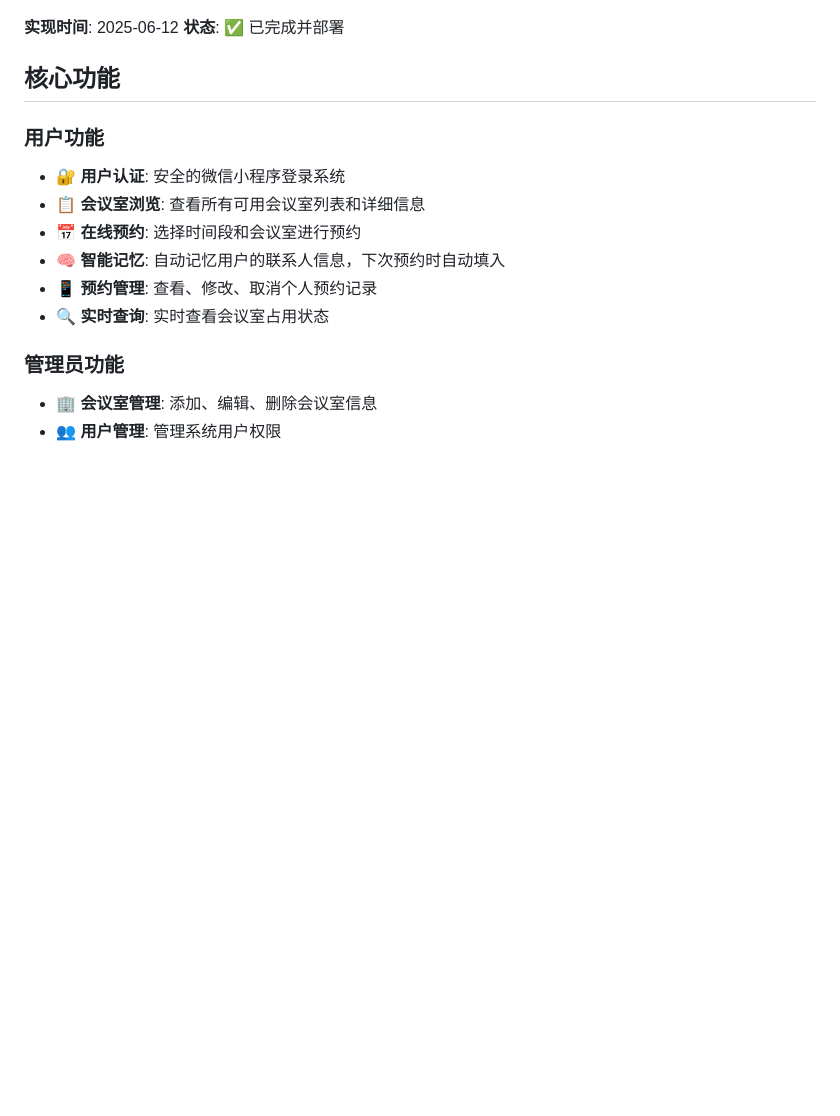
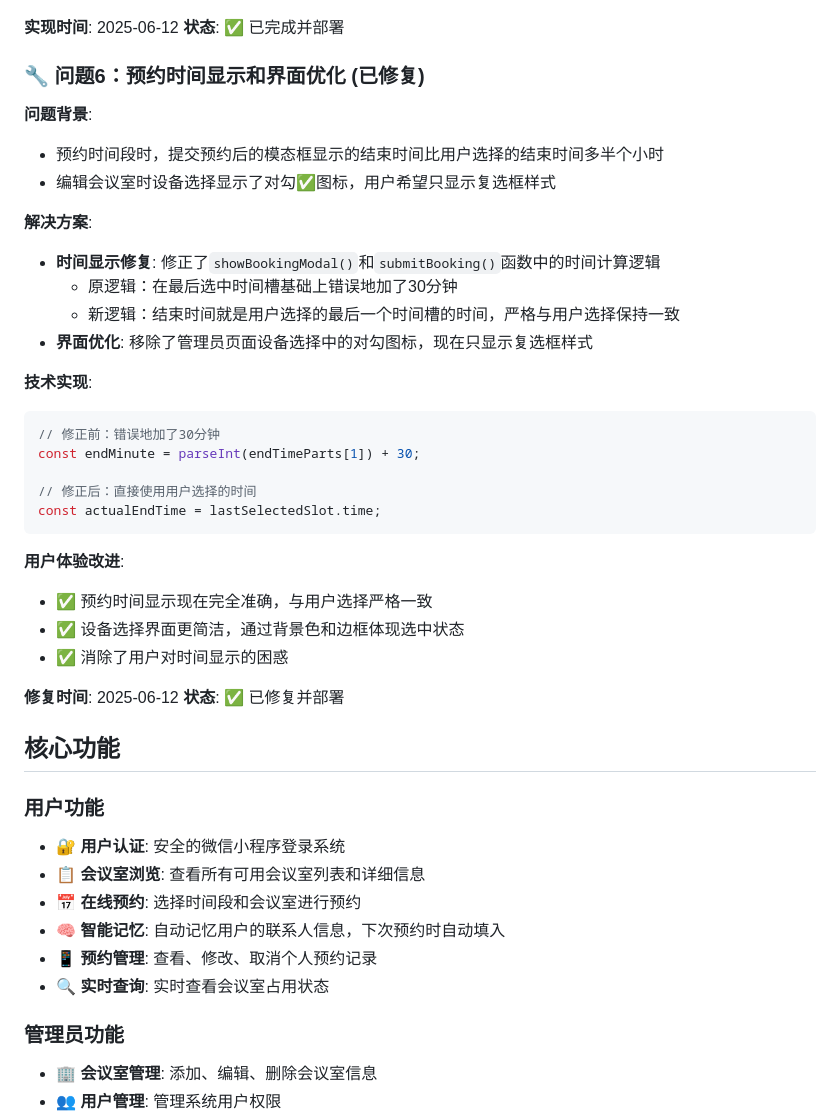
Before and after one commit to ZhangLin0121/meeting, a Markdown page: readme.md, the part around the change. Rendered like a GitHub page; blank space fills up the shorter version.

Commit message:
docs: 更新README记录时间显示和界面优化修复

````diff
--- a/readme.md
+++ b/readme.md
@@ -179,6 +179,34 @@ if (user.contactName !== contactName || user.contactPhone !== contactPhone) {
 
 **实现时间**: 2025-06-12
 **状态**: ✅ 已完成并部署
+
+### 🔧 问题6：预约时间显示和界面优化 (已修复)
+**问题背景**:
+- 预约时间段时，提交预约后的模态框显示的结束时间比用户选择的结束时间多半个小时
+- 编辑会议室时设备选择显示了对勾✅图标，用户希望只显示复选框样式
+
+**解决方案**:
+- **时间显示修复**: 修正了`showBookingModal()`和`submitBooking()`函数中的时间计算逻辑
+  - 原逻辑：在最后选中时间槽基础上错误地加了30分钟
+  - 新逻辑：结束时间就是用户选择的最后一个时间槽的时间，严格与用户选择保持一致
+- **界面优化**: 移除了管理员页面设备选择中的对勾图标，现在只显示复选框样式
+
+**技术实现**:
+```javascript
+// 修正前：错误地加了30分钟
+const endMinute = parseInt(endTimeParts[1]) + 30;
+
+// 修正后：直接使用用户选择的时间
+const actualEndTime = lastSelectedSlot.time;
+```
+
+**用户体验改进**:
+- ✅ 预约时间显示现在完全准确，与用户选择严格一致
+- ✅ 设备选择界面更简洁，通过背景色和边框体现选中状态
+- ✅ 消除了用户对时间显示的困惑
+
+**修复时间**: 2025-06-12
+**状态**: ✅ 已修复并部署
 
 ## 核心功能
 
````
